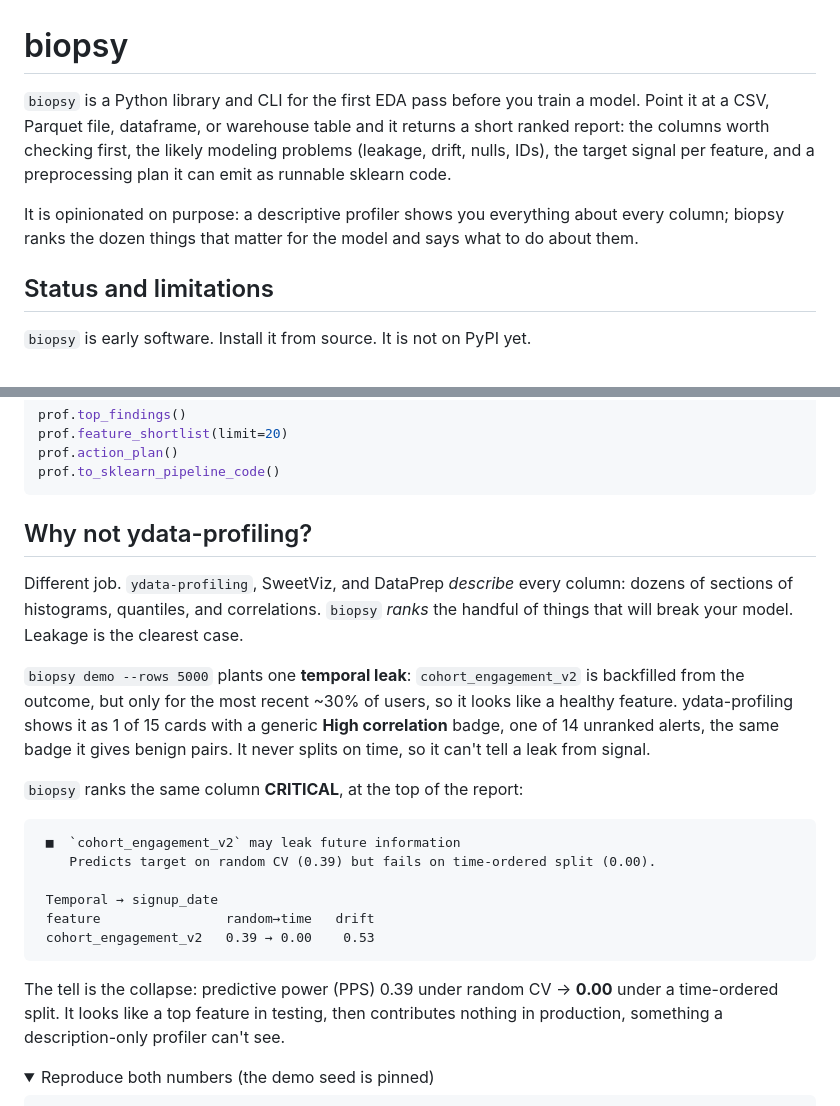
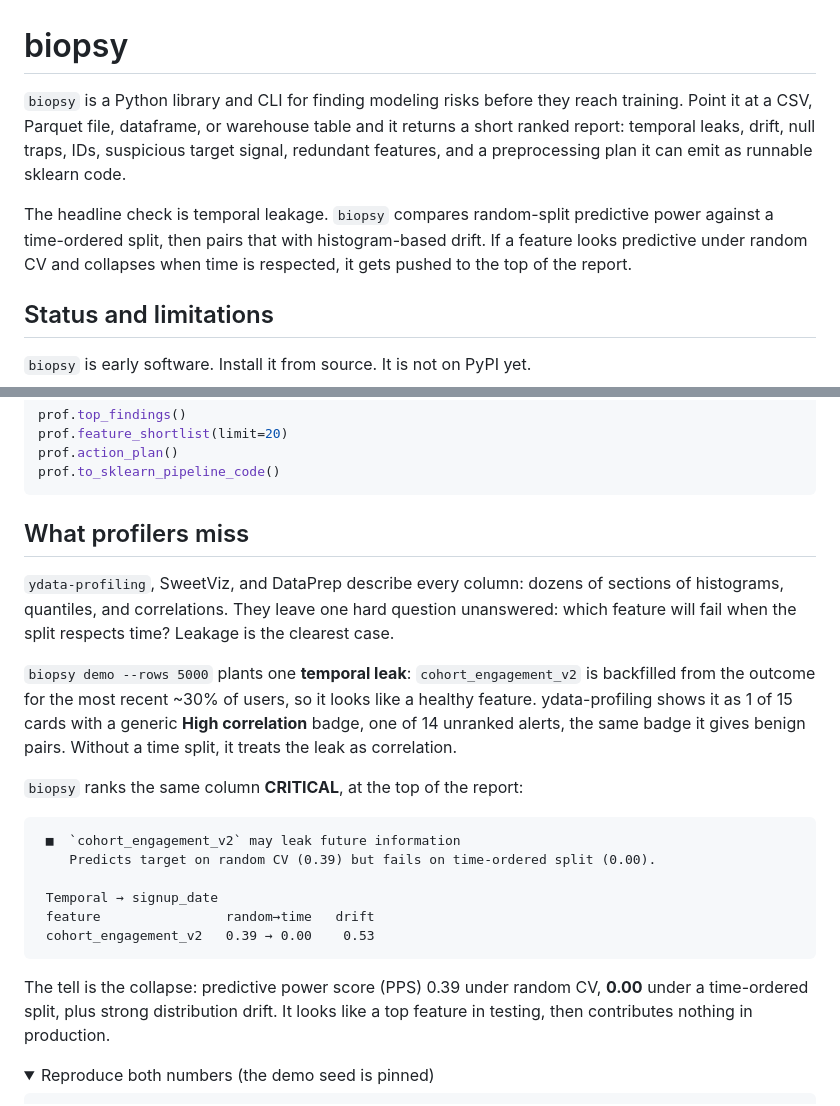
Before and after one commit to adamthuvesen/biopsy, a Markdown page: README.md, 2 parts joined by grey strips. Drawn GitHub-style; folded sections open.

Commit message:
docs(readme): lead with temporal leakage (#18)

````diff
--- a/README.md
+++ b/README.md
@@ -1,14 +1,15 @@
 # biopsy
 
-`biopsy` is a Python library and CLI for the first EDA pass before you train a
-model. Point it at a CSV, Parquet file, dataframe, or warehouse table and it
-returns a short ranked report: the columns worth checking first, the likely
-modeling problems (leakage, drift, nulls, IDs), the target signal per feature,
-and a preprocessing plan it can emit as runnable sklearn code.
+`biopsy` is a Python library and CLI for finding modeling risks before they
+reach training. Point it at a CSV, Parquet file, dataframe, or warehouse table
+and it returns a short ranked report: temporal leaks, drift, null traps, IDs,
+suspicious target signal, redundant features, and a preprocessing plan it can
+emit as runnable sklearn code.
 
-It is opinionated on purpose: a descriptive profiler shows you everything about
-every column; biopsy ranks the dozen things that matter for the model and says
-what to do about them.
+The headline check is temporal leakage. `biopsy` compares random-split
+predictive power against a time-ordered split, then pairs that with
+histogram-based drift. If a feature looks predictive under random CV and
+collapses when time is respected, it gets pushed to the top of the report.
 
 ## Status and limitations
 
@@ -80,17 +81,18 @@ prof.action_plan()
 prof.to_sklearn_pipeline_code()
 ```
 
-## Why not ydata-profiling?
+## What profilers miss
 
-Different job. `ydata-profiling`, SweetViz, and DataPrep *describe* every column:
-dozens of sections of histograms, quantiles, and correlations. `biopsy` *ranks*
-the handful of things that will break your model. Leakage is the clearest case.
+`ydata-profiling`, SweetViz, and DataPrep describe every column: dozens of
+sections of histograms, quantiles, and correlations. They leave one hard
+question unanswered: which feature will fail when the split respects time?
+Leakage is the clearest case.
 
 `biopsy demo --rows 5000` plants one **temporal leak**: `cohort_engagement_v2` is
-backfilled from the outcome, but only for the most recent ~30% of users, so it
-looks like a healthy feature. ydata-profiling shows it as 1 of 15 cards with a
-generic **High correlation** badge, one of 14 unranked alerts, the same badge it
-gives benign pairs. It never splits on time, so it can't tell a leak from signal.
+backfilled from the outcome for the most recent ~30% of users, so it looks like
+a healthy feature. ydata-profiling shows it as 1 of 15 cards with a generic
+**High correlation** badge, one of 14 unranked alerts, the same badge it gives
+benign pairs. Without a time split, it treats the leak as correlation.
 
 `biopsy` ranks the same column **CRITICAL**, at the top of the report:
 
@@ -103,9 +105,9 @@ gives benign pairs. It never splits on time, so it can't tell a leak from signal
  cohort_engagement_v2   0.39 → 0.00    0.53
 ```
 
-The tell is the collapse: predictive power (PPS) 0.39 under random CV → **0.00**
-under a time-ordered split. It looks like a top feature in testing, then
-contributes nothing in production, something a description-only profiler can't see.
+The tell is the collapse: predictive power score (PPS) 0.39 under random CV,
+**0.00** under a time-ordered split, plus strong distribution drift. It looks
+like a top feature in testing, then contributes nothing in production.
 
 <details>
 <summary>Reproduce both numbers (the demo seed is pinned)</summary>
````
